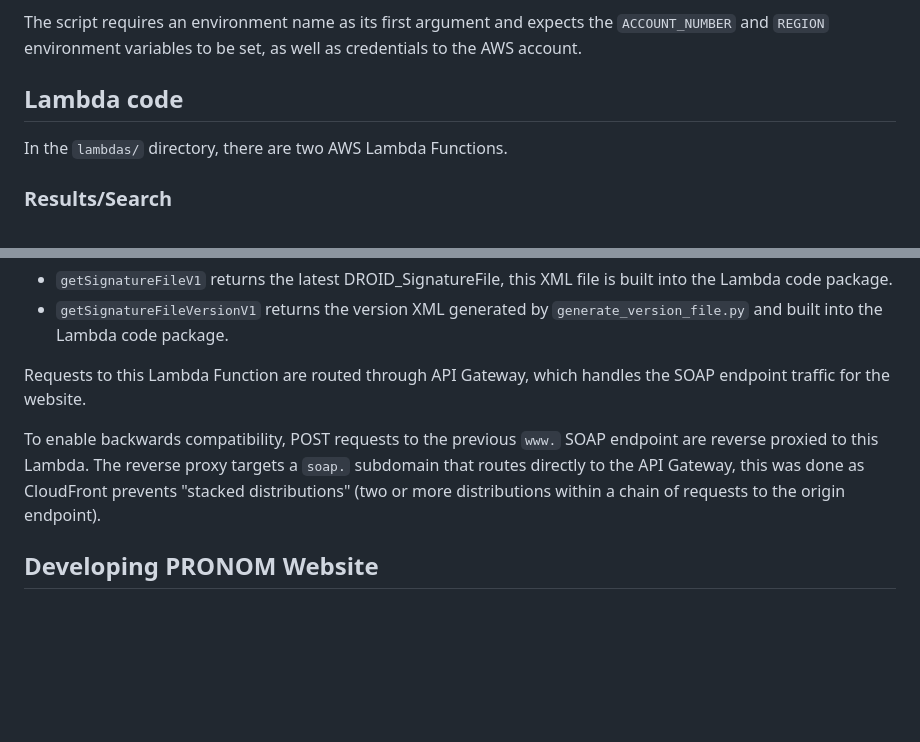
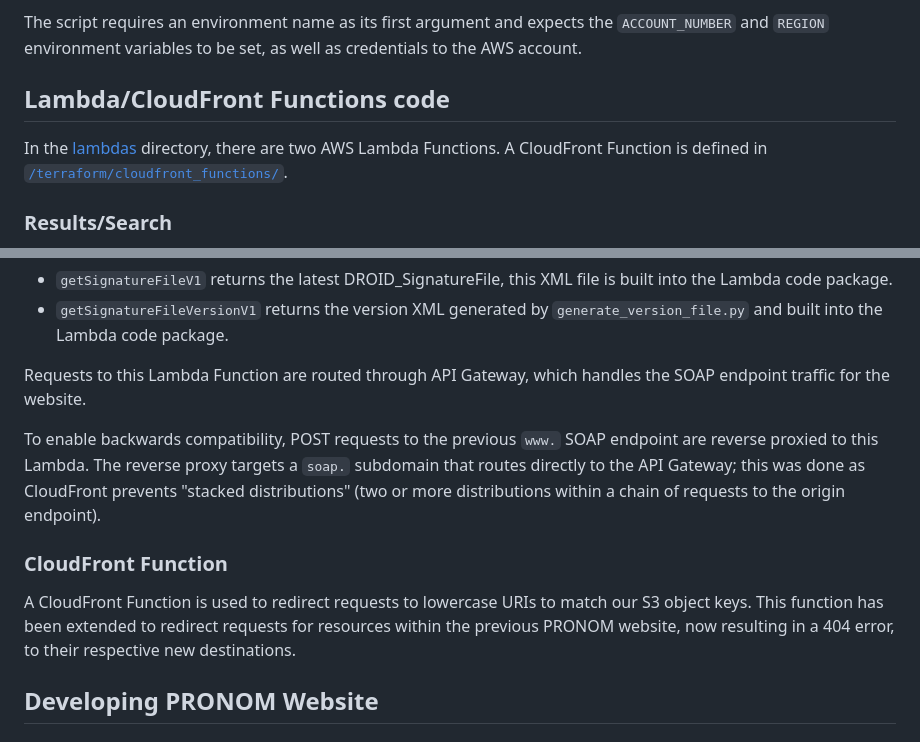
Before and after one commit to nationalarchives/pronom-website, a Markdown page: README.md, 2 parts joined by grey strips. GitHub-like rendering; blank space fills up the shorter version.

Commit message:
PR changes and add CloudFront function note

```diff
--- a/README.md
+++ b/README.md
@@ -60,9 +60,9 @@ This is a helper script for the release process. It orchestrates a full release.
 
 The script requires an environment name as its first argument and expects the `ACCOUNT_NUMBER` and `REGION` environment variables to be set, as well as credentials to the AWS account.
 
-## Lambda code
+## Lambda/CloudFront Functions code
 
-In the `lambdas/` directory, there are two AWS Lambda Functions.
+In the [lambdas](lambdas/) directory, there are two AWS Lambda Functions. A CloudFront Function is defined in [`/terraform/cloudfront_functions/`](terraform/cloudfront_functions/).
 
 ### Results/Search
 
@@ -80,7 +80,11 @@ This Lambda hosts the SOAP API used by DROID to retrieve PRONOM signatures. It h
 
 Requests to this Lambda Function are routed through API Gateway, which handles the SOAP endpoint traffic for the website.
 
-To enable backwards compatibility, POST requests to the previous `www.` SOAP endpoint are reverse proxied to this Lambda. The reverse proxy targets a `soap.` subdomain that routes directly to the API Gateway, this was done as CloudFront prevents "stacked distributions" (two or more distributions within a chain of requests to the origin endpoint).
+To enable backwards compatibility, POST requests to the previous `www.` SOAP endpoint are reverse proxied to this Lambda. The reverse proxy targets a `soap.` subdomain that routes directly to the API Gateway; this was done as CloudFront prevents "stacked distributions" (two or more distributions within a chain of requests to the origin endpoint).
+
+### CloudFront Function
+
+A CloudFront Function is used to redirect requests to lowercase URIs to match our S3 object keys. This function has been extended to redirect requests for resources within the previous PRONOM website, now resulting in a 404 error, to their respective new destinations.
 
 ## Developing PRONOM Website
 
```
